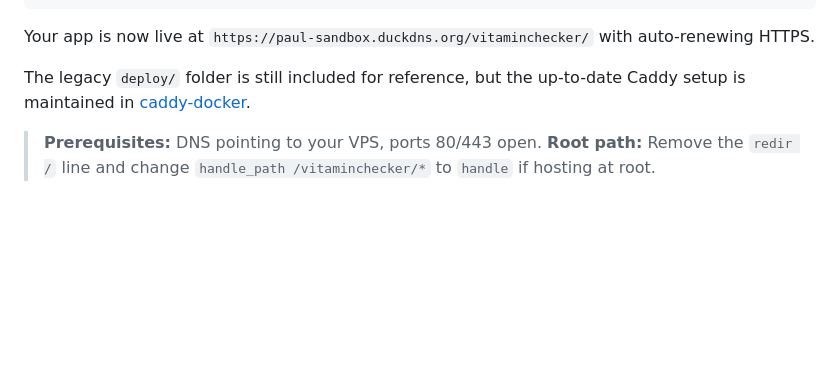
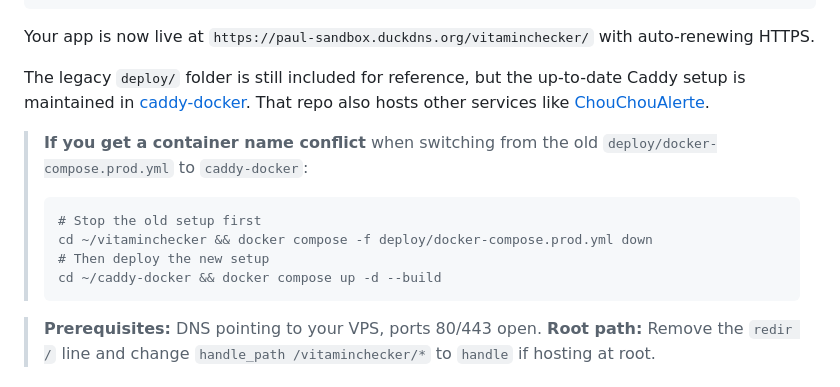
Before and after one commit to BuildWithPaul/VitaminChecker, a Markdown page: README.md, the part around the change. GitHub-like rendering; blank space fills up the shorter version.

Commit message:
docs: add container conflict fix, mention ChouChouAlerte

````diff
--- a/README.md
+++ b/README.md
@@ -248,7 +248,15 @@ cd ~/caddy-docker && docker compose up -d
 
 Your app is now live at `https://paul-sandbox.duckdns.org/vitaminchecker/` with auto-renewing HTTPS.
 
-The legacy `deploy/` folder is still included for reference, but the up-to-date Caddy setup is maintained in [caddy-docker](https://github.com/BuildWithPaul/caddy-docker).
+The legacy `deploy/` folder is still included for reference, but the up-to-date Caddy setup is maintained in [caddy-docker](https://github.com/BuildWithPaul/caddy-docker). That repo also hosts other services like [ChouChouAlerte](https://github.com/BuildWithPaul/ChouChouAlerte).
+
+> **If you get a container name conflict** when switching from the old `deploy/docker-compose.prod.yml` to `caddy-docker`:
+> ```bash
+> # Stop the old setup first
+> cd ~/vitaminchecker && docker compose -f deploy/docker-compose.prod.yml down
+> # Then deploy the new setup
+> cd ~/caddy-docker && docker compose up -d --build
+> ```
 
 > **Prerequisites:** DNS pointing to your VPS, ports 80/443 open.
 > **Root path:** Remove the `redir /` line and change `handle_path /vitaminchecker/*` to `handle` if hosting at root.
````
